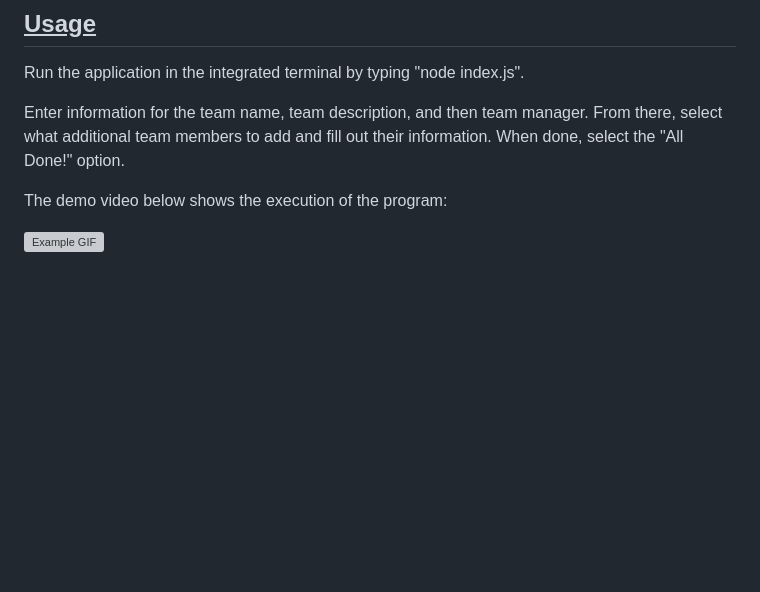
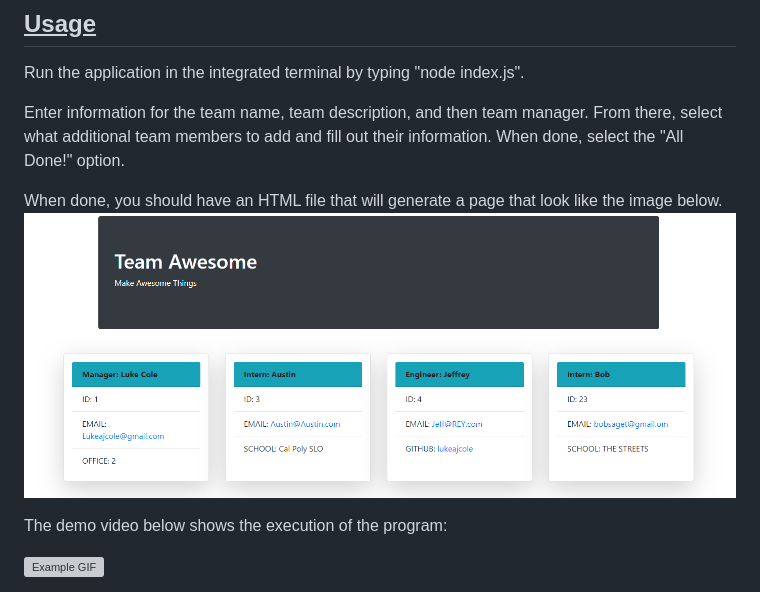
Before and after one commit to lukeajcole/W10-OOP-HTML_GEN_LAJC, a Markdown page: README.md, the part around the change. Rendered like a GitHub page; pictures changed too: assets/screenshot.PNG (added); blank space fills up the shorter version; grey boxes are pictures that could not be loaded.

Commit message:
add screen shot to readme

```diff
--- a/README.md
+++ b/README.md
@@ -26,6 +26,9 @@ Run the application in the integrated terminal by typing "node index.js".
 
 Enter information for the team name, team description, and then team manager. From there, select what additional team members to add and fill out their information. When done, select the "All Done!" option.
 
+When done, you should have an HTML file that will generate a page that look like the image below.
+![site demo](./assets/screenshot.PNG)
+
 The demo video below shows the execution of the program:
 
 ![Example GIF](./assets/demo.gif)
```
